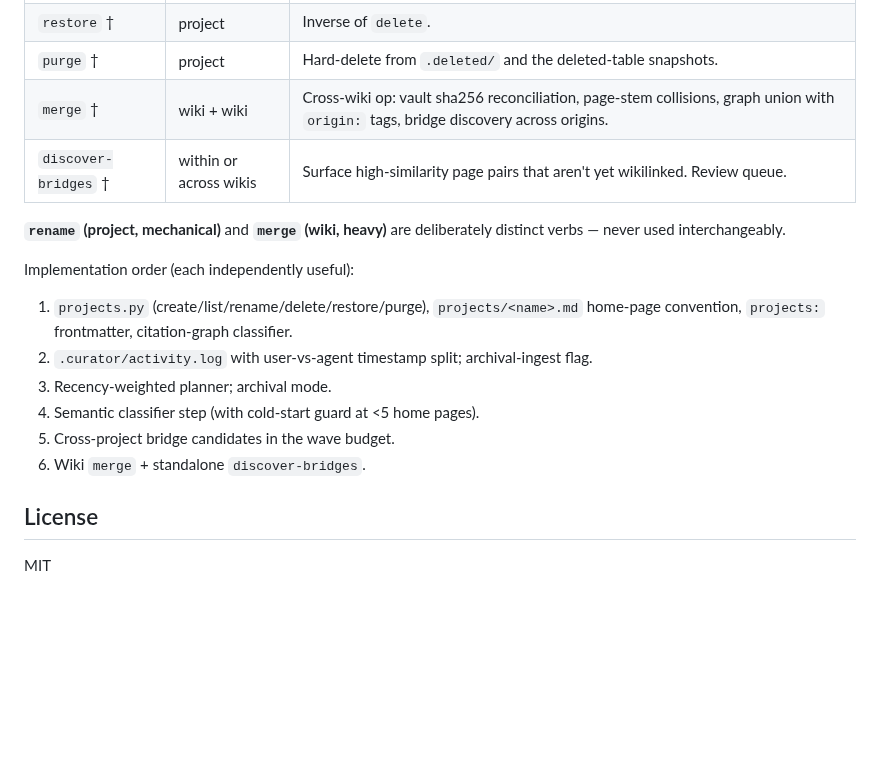
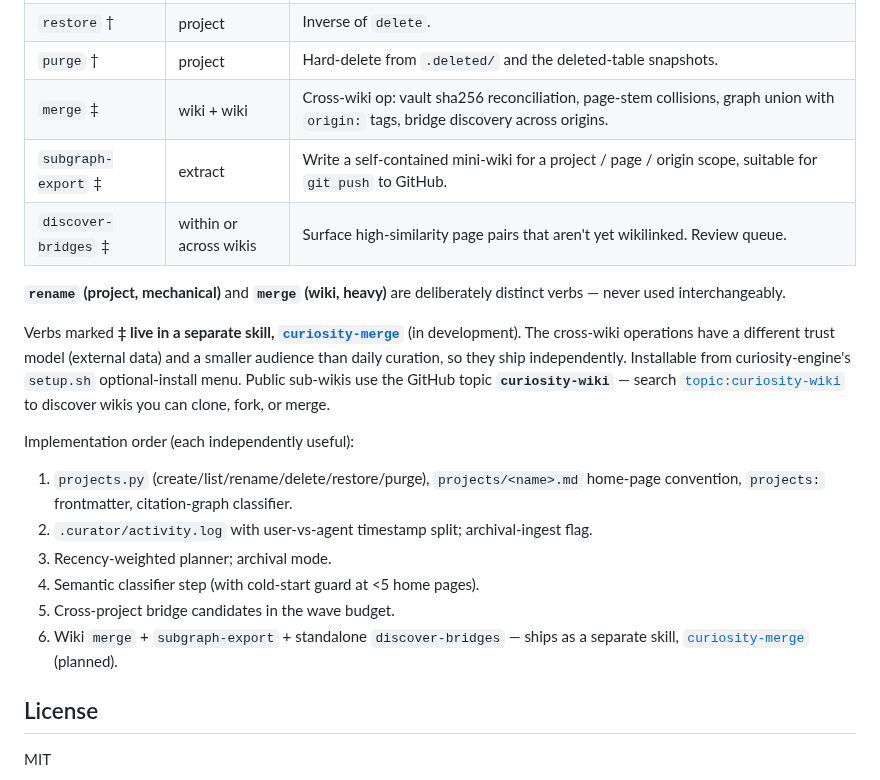
Before and after one commit to benjsmith/curiosity-engine, a Markdown page: README.md, the part around the change. Rendered like a GitHub page; blank space fills up the shorter version.

Commit message:
docs: wave 6 ships as separate curiosity-merge skill
Records the architectural decision: cross-wiki operations (merge,
subgraph-export, discover-bridges) ship in their own skill rather
than as part of curiosity-engine. Reasons:

- Trust boundary: merge ingests external data (potentially
  adversarial frontmatter, prompt injection in markdown,
  manipulated citations). Daily curators never touch that surface;
  separate-install ceremony makes the trust expansion deliberate.
- Audience asymmetry: ~10% of users, occasional. Don't load merge
  code into every CURATE session.
- Versioning independence: merge protocol will evolve (collision
  rules, federation primitives, bridge UIs) on a different cadence
  than the core curation loop.

curiosity-merge will depend on curiosity-engine being installed in
the same workspace and reuse its scripts via
CURIOSITY_ENGINE_SCRIPTS_DIR (existing pattern from non-Claude-Code
host support). setup.sh's optional-install menu (already used for
caveman + semantic-search) gains a curiosity-merge prompt when
that skill ships.

Discovery convention: public sub-wikis use the GitHub topic
`curiosity-wiki`. README points at the topic for clone/fork/merge.

Co-Authored-By: Claude Opus 4.7 (1M context) <noreply@anthropic.com>

```diff
--- a/README.md
+++ b/README.md
@@ -256,10 +256,13 @@ The plan is to organize many projects in a single wiki, with project membership
 | `delete` † | project | Soft-delete: pages → `wiki/.deleted/<name>/`, vault → `vault/.deleted/<name>/`, graph/RDB rows snapshotted. |
 | `restore` † | project | Inverse of `delete`. |
 | `purge` † | project | Hard-delete from `.deleted/` and the deleted-table snapshots. |
-| `merge` † | wiki + wiki | Cross-wiki op: vault sha256 reconciliation, page-stem collisions, graph union with `origin:` tags, bridge discovery across origins. |
-| `discover-bridges` † | within or across wikis | Surface high-similarity page pairs that aren't yet wikilinked. Review queue. |
+| `merge` ‡ | wiki + wiki | Cross-wiki op: vault sha256 reconciliation, page-stem collisions, graph union with `origin:` tags, bridge discovery across origins. |
+| `subgraph-export` ‡ | extract | Write a self-contained mini-wiki for a project / page / origin scope, suitable for `git push` to GitHub. |
+| `discover-bridges` ‡ | within or across wikis | Surface high-similarity page pairs that aren't yet wikilinked. Review queue. |
 
 **`rename` (project, mechanical)** and **`merge` (wiki, heavy)** are deliberately distinct verbs — never used interchangeably.
+
+Verbs marked **‡ live in a separate skill, [`curiosity-merge`](https://github.com/benjsmith/curiosity-merge)** (in development). The cross-wiki operations have a different trust model (external data) and a smaller audience than daily curation, so they ship independently. Installable from curiosity-engine's `setup.sh` optional-install menu. Public sub-wikis use the GitHub topic **`curiosity-wiki`** — search [`topic:curiosity-wiki`](https://github.com/topics/curiosity-wiki) to discover wikis you can clone, fork, or merge.
 
 Implementation order (each independently useful):
 
@@ -268,7 +271,7 @@ Implementation order (each independently useful):
 3. Recency-weighted planner; archival mode.
 4. Semantic classifier step (with cold-start guard at <5 home pages).
 5. Cross-project bridge candidates in the wave budget.
-6. Wiki `merge` + standalone `discover-bridges`.
+6. Wiki `merge` + `subgraph-export` + standalone `discover-bridges` — ships as a separate skill, [`curiosity-merge`](https://github.com/benjsmith/curiosity-merge) (planned).
 
 ## License
 
```
Also changed, not shown: docs/multi-project.md (+3 -1 lines).
